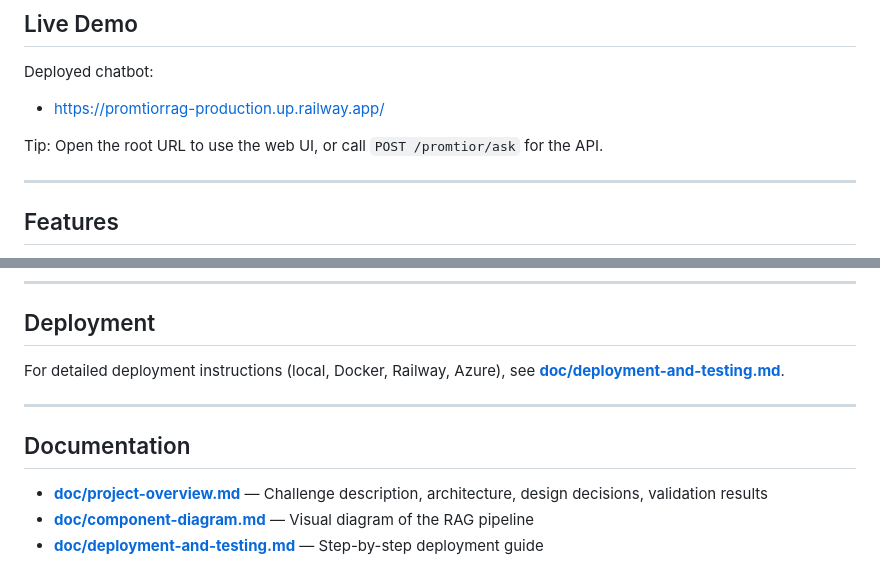
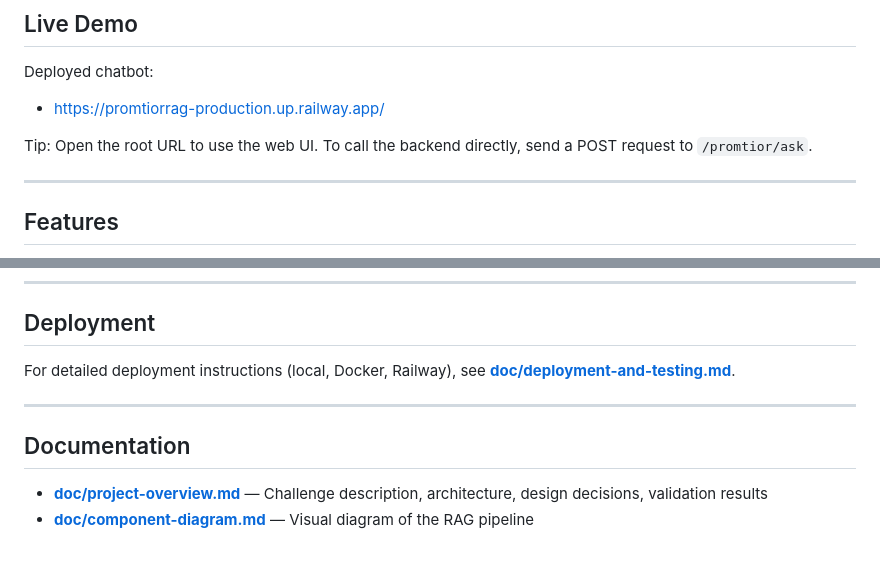
Before and after one commit to Ana-Gutman/Promtior_RAG, a Markdown page: README.md, 2 parts joined by grey strips. Drawn GitHub-style.

Commit message:
final README.md

```diff
--- a/README.md
+++ b/README.md
@@ -10,7 +10,7 @@ Deployed chatbot:
 
 - https://promtiorrag-production.up.railway.app/
 
-Tip: Open the root URL to use the web UI, or call `POST /promtior/ask` for the API.
+Tip: Open the root URL to use the web UI. To call the backend directly, send a POST request to `/promtior/ask`.
 
 
 ---
@@ -142,7 +142,7 @@ Expected: Answers grounded in retrieved sources. If not found, the response will
 
 ## Deployment
 
-For detailed deployment instructions (local, Docker, Railway, Azure), see **[doc/deployment-and-testing.md](doc/deployment-and-testing.md)**.
+For detailed deployment instructions (local, Docker, Railway), see **[doc/deployment-and-testing.md](doc/deployment-and-testing.md)**.
 
 ---
 
@@ -150,4 +150,3 @@ For detailed deployment instructions (local, Docker, Railway, Azure), see **[doc
 
 - **[doc/project-overview.md](doc/project-overview.md)** — Challenge description, architecture, design decisions, validation results
 - **[doc/component-diagram.md](doc/component-diagram.md)** — Visual diagram of the RAG pipeline
-- **[doc/deployment-and-testing.md](doc/deployment-and-testing.md)** — Step-by-step deployment guide
```
Also changed, not shown: doc/project-overview.md (+1 -1 lines).
